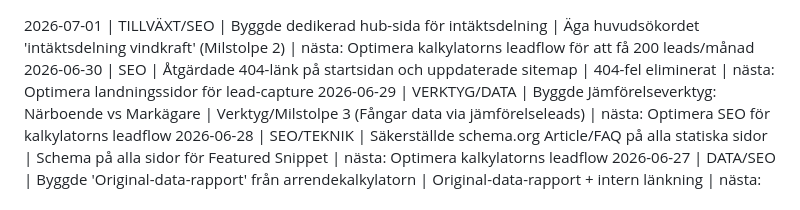
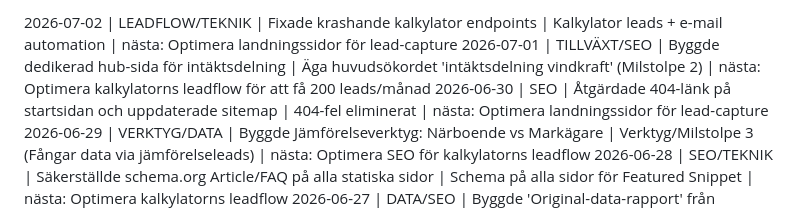
Before and after one commit to AdviseoGit/vindkollen, a Markdown page: PROGRESS_LOG.md, the part around the change. Drawn GitHub-style.

Commit message:
Loggar PROGRESS_LOG.md: Fixade krashande kalkylator endpoints

```diff
--- a/PROGRESS_LOG.md
+++ b/PROGRESS_LOG.md
@@ -1,3 +1,4 @@
+2026-07-02 | LEADFLOW/TEKNIK | Fixade krashande kalkylator endpoints | Kalkylator leads + e-mail automation | nästa: Optimera landningssidor för lead-capture
 2026-07-01 | TILLVÄXT/SEO | Byggde dedikerad hub-sida för intäktsdelning | Äga huvudsökordet 'intäktsdelning vindkraft' (Milstolpe 2) | nästa: Optimera kalkylatorns leadflow för att få 200 leads/månad
 2026-06-30 | SEO | Åtgärdade 404-länk på startsidan och uppdaterade sitemap | 404-fel eliminerat | nästa: Optimera landningssidor för lead-capture
 2026-06-29 | VERKTYG/DATA | Byggde Jämförelseverktyg: Närboende vs Markägare | Verktyg/Milstolpe 3 (Fångar data via jämförelseleads) | nästa: Optimera SEO för kalkylatorns leadflow
```
